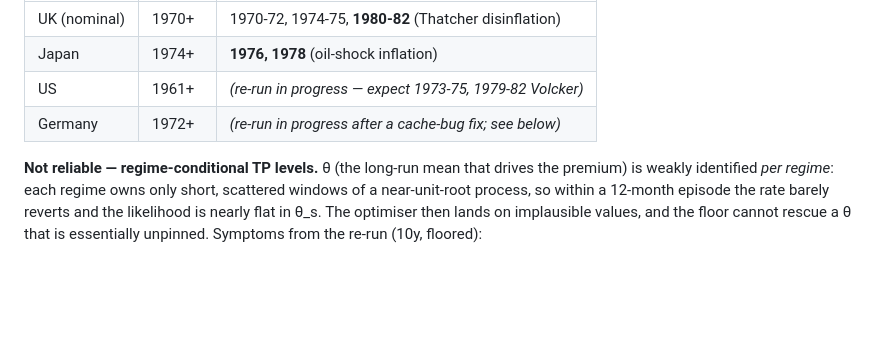
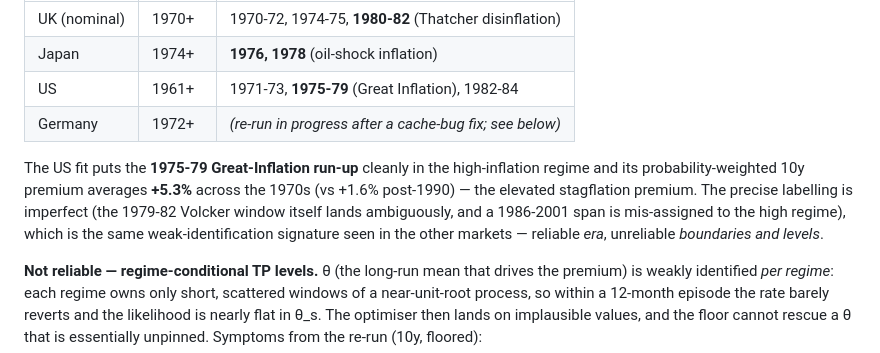
Before and after one commit to WillBtK/term_structure, a Markdown page: validation/FINDINGS_mean_reversion.md, the part around the change. Drawn GitHub-style; blank space fills up the shorter version.

Commit message:
Findings: US regime dating (1970s Great Inflation, +5.3% stagflation 10y premium)
US high-inflation regime captures 1971-73 and the 1975-79 Great-Inflation run-up
(probability-weighted 10y TP +5.3% across the 1970s vs +1.6% post-1990); boundaries
and levels imperfect (weak identification), consistent with the other markets. Also
teach the regime runner to persist the mixed-TP series (regime_common) for the
long-history comparison overlay.

Co-Authored-By: Claude Opus 4.8 <noreply@anthropic.com>
Claude-Session: https://claude.ai/code/session_01KwyJpLr8dkhnRQRy7yw5Mw

```diff
--- a/validation/FINDINGS_mean_reversion.md
+++ b/validation/FINDINGS_mean_reversion.md
@@ -110,8 +110,16 @@ Ang-Bekaert 2002 / Levant-Ma 2017 pattern and the Volcker P≈0.98 from
 |---|---|---|
 | UK (nominal) | 1970+ | 1970-72, 1974-75, **1980-82** (Thatcher disinflation) |
 | Japan | 1974+ | **1976, 1978** (oil-shock inflation) |
-| US | 1961+ | *(re-run in progress — expect 1973-75, 1979-82 Volcker)* |
+| US | 1961+ | 1971-73, **1975-79** (Great Inflation), 1982-84 |
 | Germany | 1972+ | *(re-run in progress after a cache-bug fix; see below)* |
+
+The US fit puts the **1975-79 Great-Inflation run-up** cleanly in the high-inflation
+regime and its probability-weighted 10y premium averages **+5.3%** across the 1970s
+(vs +1.6% post-1990) — the elevated stagflation premium. The precise labelling is
+imperfect (the 1979-82 Volcker window itself lands ambiguously, and a 1986-2001
+span is mis-assigned to the high regime), which is the same weak-identification
+signature seen in the other markets — reliable *era*, unreliable *boundaries and
+levels*.
 
 **Not reliable — regime-conditional TP levels.** θ (the long-run mean that drives
 the premium) is weakly identified *per regime*: each regime owns only short,
```
